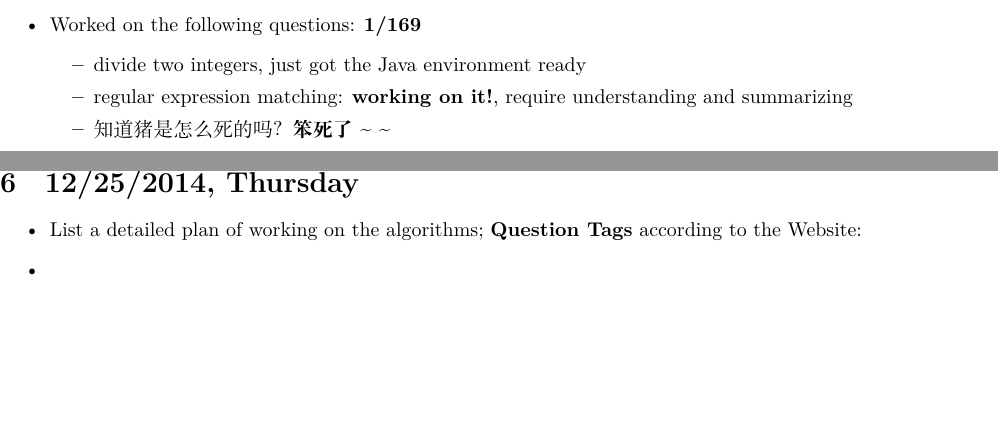
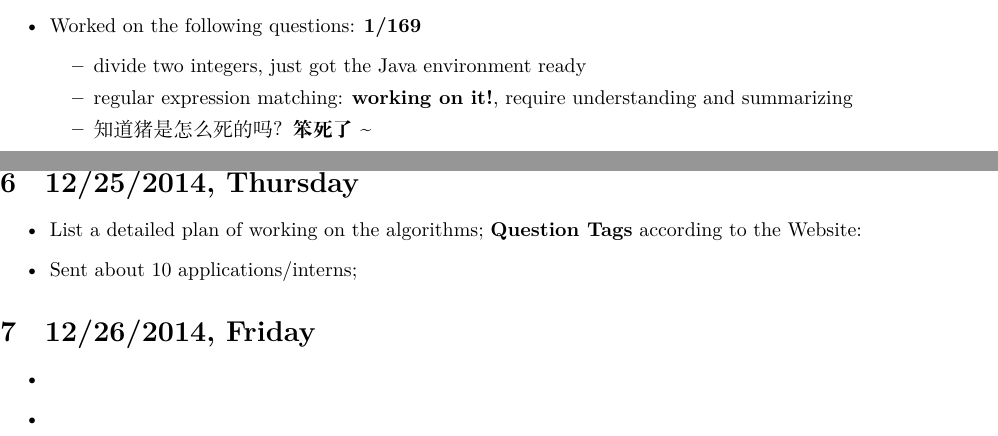
Before and after one commit to deepwateroooMe/myAlgorithms, a LaTeX document (readme.tex): two parts of pages 2 and 5 of 5, joined at a grey line, cut so that both start at the same text, the shorter picture padded with empty space. Compiled offline with XeLaTeX; a missing font is replaced by an installed copy or a similar font.

Commit message:
starting...

```diff
--- a/readme.tex
+++ b/readme.tex
@@ -100,7 +100,7 @@
 \begin{itemize}
 \item divide two integers, just got the Java environment ready
 \item regular expression matching: \textbf{working on it!}, require understanding and summarizing
-\item 知道猪是怎么死的吗？ \textbf{笨死了\textasciitilde{}~\textasciitilde{}}
+\item 知道猪是怎么死的吗？ \textbf{笨死了~\textasciitilde{}~}
 \end{itemize}
 \end{itemize}
 \begin{center}
@@ -478,6 +478,12 @@ Array & 56 & 79 & Word Search & 19.6\% & Medium & \\
 \label{sec-6}
 \begin{itemize}
 \item List a detailed plan of working on the algorithms; \textbf{Question Tags} according to the Website:
+\item Sent about 10 applications/interns;
+\end{itemize}
+\section{12/26/2014, Friday}
+\label{sec-7}
+\begin{itemize}
+\item
 \item
 \end{itemize}
 % Emacs 24.3.1 (Org mode 8.2.7c)
```
Also changed, not shown: readme.pdf, readme.tex (2 more changed lines), 3 other files.
